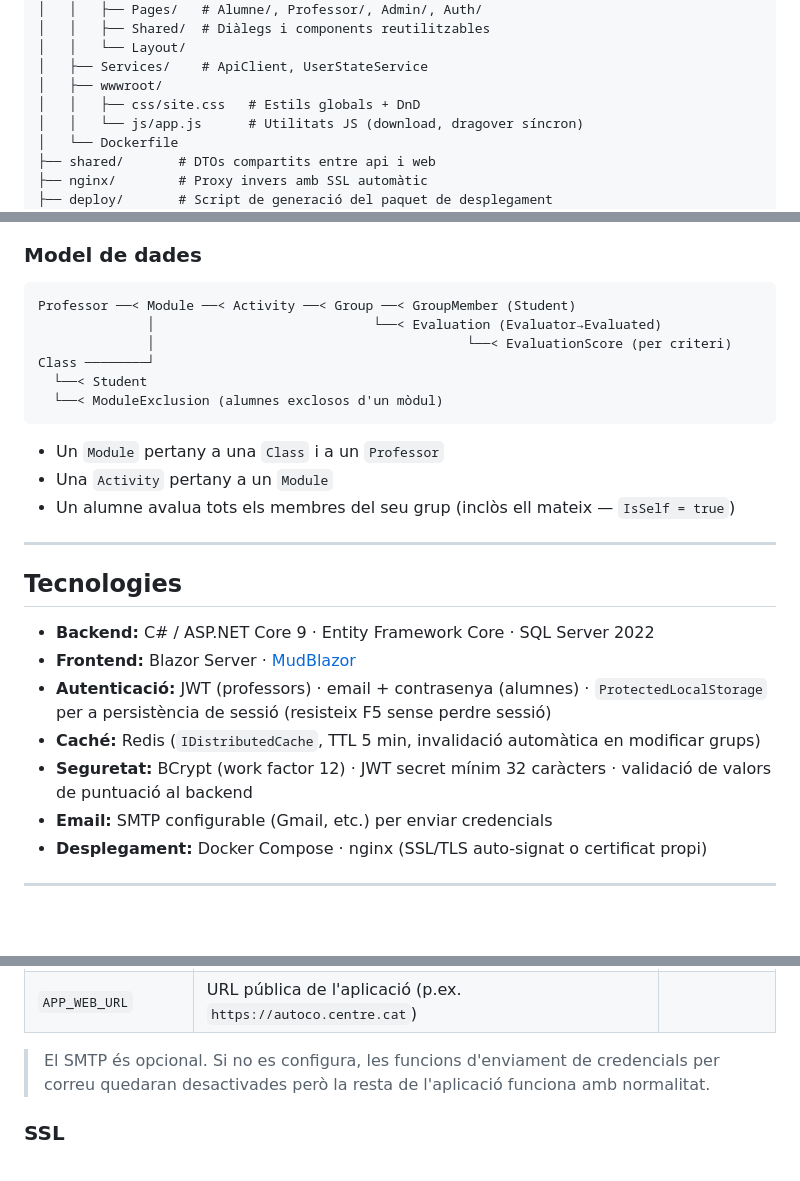
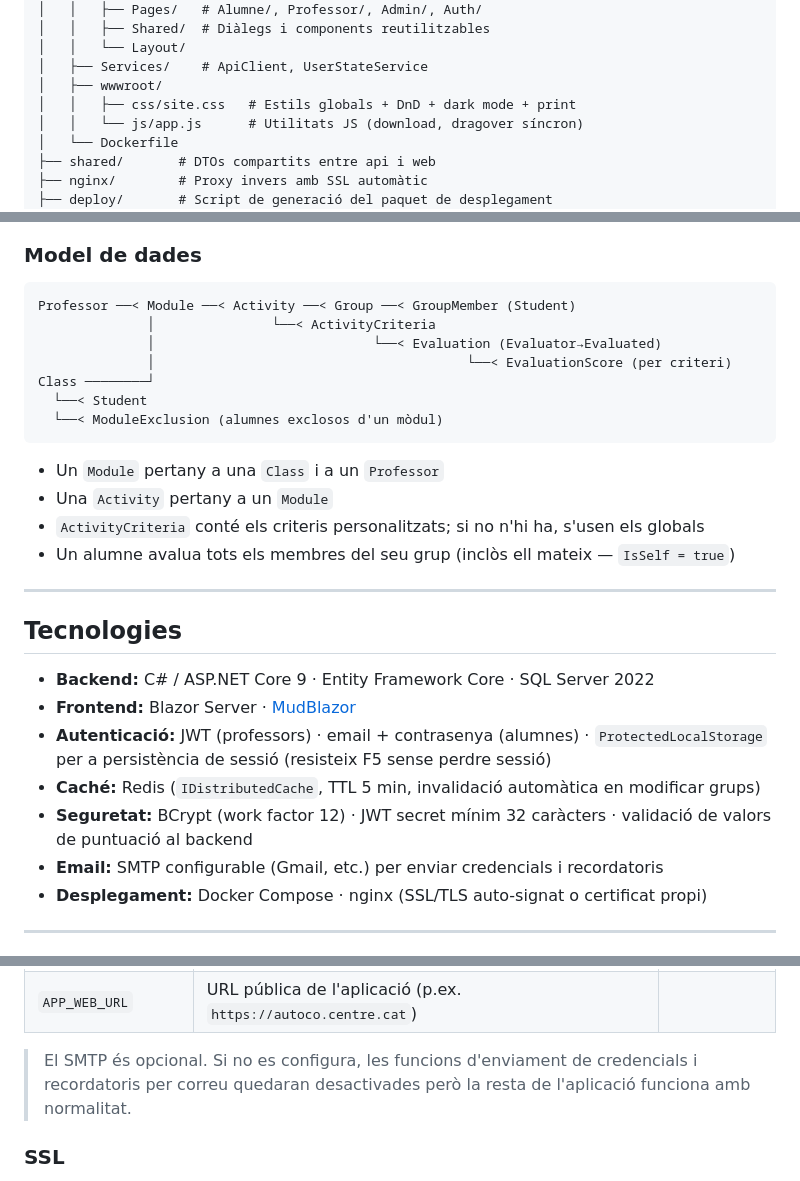
Before and after one commit to JosepTomasComellas/AutoCo, a Markdown page: README.md, 3 parts joined by grey strips. Drawn GitHub-style; blank space fills up the shorter version.

````diff
--- a/README.md
+++ b/README.md
@@ -67,7 +80,7 @@ AutoCo/
 │   │   └── Layout/
 │   ├── Services/    # ApiClient, UserStateService
 │   ├── wwwroot/
-│   │   ├── css/site.css   # Estils globals + DnD
+│   │   ├── css/site.css   # Estils globals + DnD + dark mode + print
 │   │   └── js/app.js      # Utilitats JS (download, dragover síncron)
 │   └── Dockerfile
 ├── shared/       # DTOs compartits entre api i web
@@ -90,6 +103,7 @@ AutoCo/
 
 ```
 Professor ──< Module ──< Activity ──< Group ──< GroupMember (Student)
+              │               └──< ActivityCriteria
               │                            └──< Evaluation (Evaluator→Evaluated)
               │                                        └──< EvaluationScore (per criteri)
 Class ────────┘
@@ -99,6 +113,7 @@ Class ────────┘
 
 - Un `Module` pertany a una `Class` i a un `Professor`
 - Una `Activity` pertany a un `Module`
+- `ActivityCriteria` conté els criteris personalitzats; si no n'hi ha, s'usen els globals
 - Un alumne avalua tots els membres del seu grup (inclòs ell mateix — `IsSelf = true`)
 
 ---
@@ -110,7 +125,7 @@ Class ────────┘
 - **Autenticació:** JWT (professors) · email + contrasenya (alumnes) · `ProtectedLocalStorage` per a persistència de sessió (resisteix F5 sense perdre sessió)
 - **Caché:** Redis (`IDistributedCache`, TTL 5 min, invalidació automàtica en modificar grups)
 - **Seguretat:** BCrypt (work factor 12) · JWT secret mínim 32 caràcters · validació de valors de puntuació al backend
-- **Email:** SMTP configurable (Gmail, etc.) per enviar credencials
+- **Email:** SMTP configurable (Gmail, etc.) per enviar credencials i recordatoris
 - **Desplegament:** Docker Compose · nginx (SSL/TLS auto-signat o certificat propi)
 
 ---
@@ -215,7 +230,7 @@ Copia `.env.example` a `.env` i ajusta els valors:
 | `SMTP_FROM_NAME` | Nom remitent dels correus | |
 | `APP_WEB_URL` | URL pública de l'aplicació (p.ex. `https://autoco.centre.cat`) | |
 
-> El SMTP és opcional. Si no es configura, les funcions d'enviament de credencials per correu quedaran desactivades però la resta de l'aplicació funciona amb normalitat.
+> El SMTP és opcional. Si no es configura, les funcions d'enviament de credencials i recordatoris per correu quedaran desactivades però la resta de l'aplicació funciona amb normalitat.
 
 ### SSL
 
````
Also changed, not shown: other parts of README.md (+23 -4 lines).
